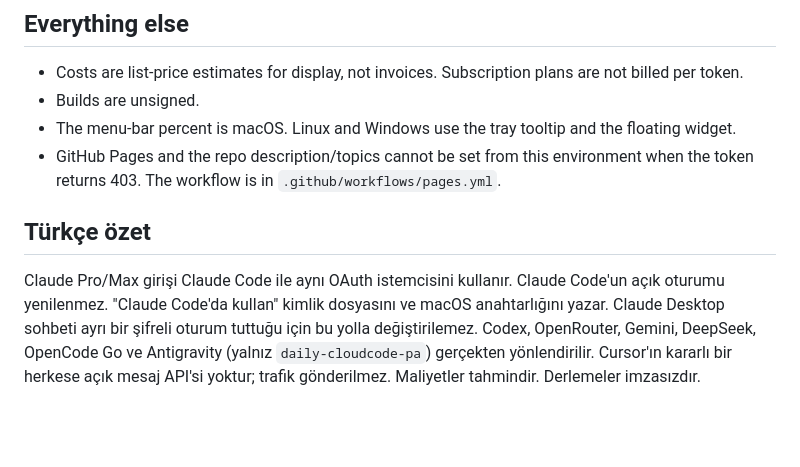
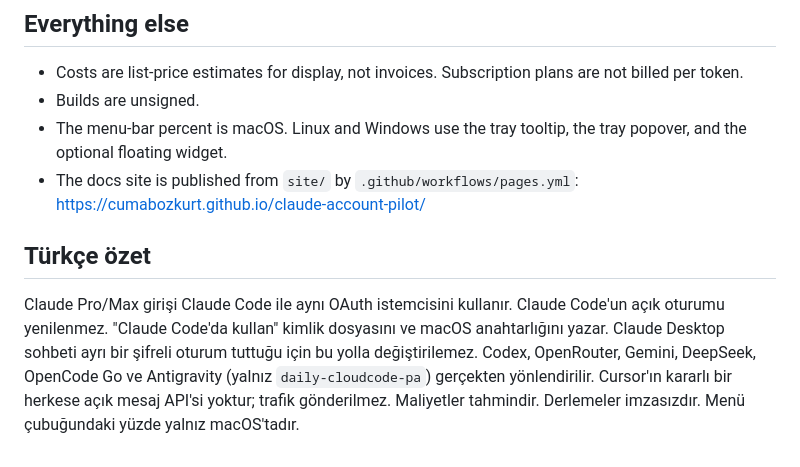
Before and after one commit to cumabozkurt/claude-account-pilot, a Markdown page: docs/LIMITATIONS.md, the part around the change. Drawn GitHub-style; blank space fills up the shorter version.

Commit message:
Correct the Pages and tray notes in the limitations doc.
The docs site is published, and Linux and Windows open a tray popover as well as the optional widget.

Co-authored-by: cumabozkurt <cumabozkurt@users.noreply.github.com>

```diff
--- a/docs/LIMITATIONS.md
+++ b/docs/LIMITATIONS.md
@@ -26,9 +26,9 @@ Honest limits of Claude Account Pilot. The Turkish summary is at the bottom.
 
 - Costs are list-price estimates for display, not invoices. Subscription plans are not billed per token.
 - Builds are unsigned.
-- The menu-bar percent is macOS. Linux and Windows use the tray tooltip and the floating widget.
-- GitHub Pages and the repo description/topics cannot be set from this environment when the token returns 403. The workflow is in `.github/workflows/pages.yml`.
+- The menu-bar percent is macOS. Linux and Windows use the tray tooltip, the tray popover, and the optional floating widget.
+- The docs site is published from `site/` by `.github/workflows/pages.yml`: https://cumabozkurt.github.io/claude-account-pilot/
 
 ## Türkçe özet
 
-Claude Pro/Max girişi Claude Code ile aynı OAuth istemcisini kullanır. Claude Code'un açık oturumu yenilenmez. "Claude Code'da kullan" kimlik dosyasını ve macOS anahtarlığını yazar. Claude Desktop sohbeti ayrı bir şifreli oturum tuttuğu için bu yolla değiştirilemez. Codex, OpenRouter, Gemini, DeepSeek, OpenCode Go ve Antigravity (yalnız `daily-cloudcode-pa`) gerçekten yönlendirilir. Cursor'ın kararlı bir herkese açık mesaj API'si yoktur; trafik gönderilmez. Maliyetler tahmindir. Derlemeler imzasızdır.
+Claude Pro/Max girişi Claude Code ile aynı OAuth istemcisini kullanır. Claude Code'un açık oturumu yenilenmez. "Claude Code'da kullan" kimlik dosyasını ve macOS anahtarlığını yazar. Claude Desktop sohbeti ayrı bir şifreli oturum tuttuğu için bu yolla değiştirilemez. Codex, OpenRouter, Gemini, DeepSeek, OpenCode Go ve Antigravity (yalnız `daily-cloudcode-pa`) gerçekten yönlendirilir. Cursor'ın kararlı bir herkese açık mesaj API'si yoktur; trafik gönderilmez. Maliyetler tahmindir. Derlemeler imzasızdır. Menü çubuğundaki yüzde yalnız macOS'tadır.
```
